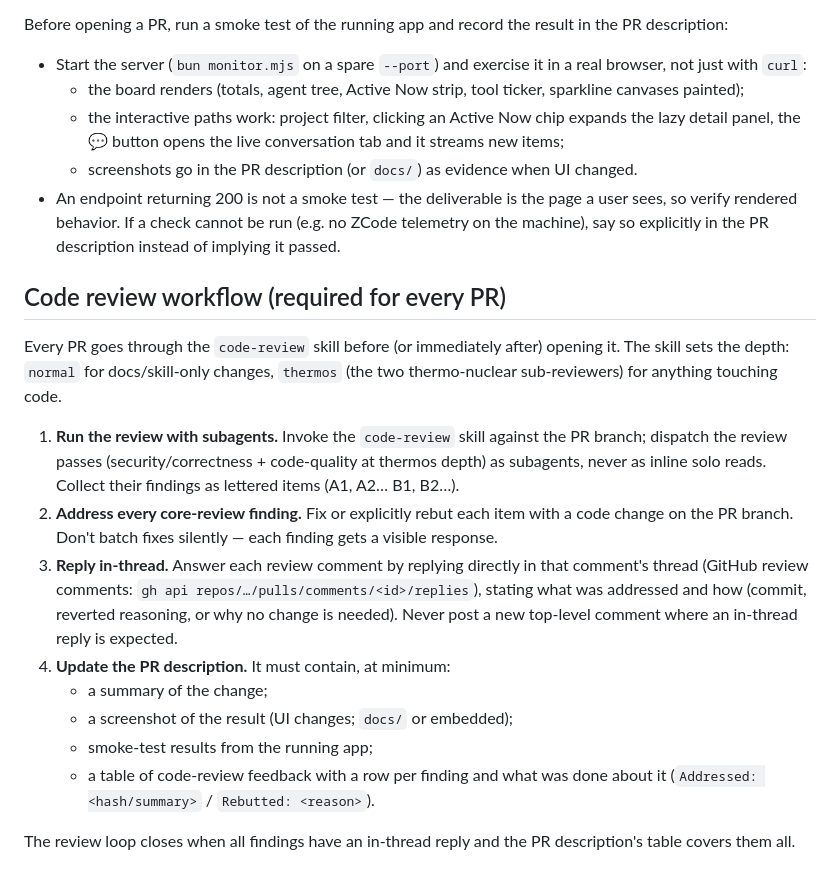
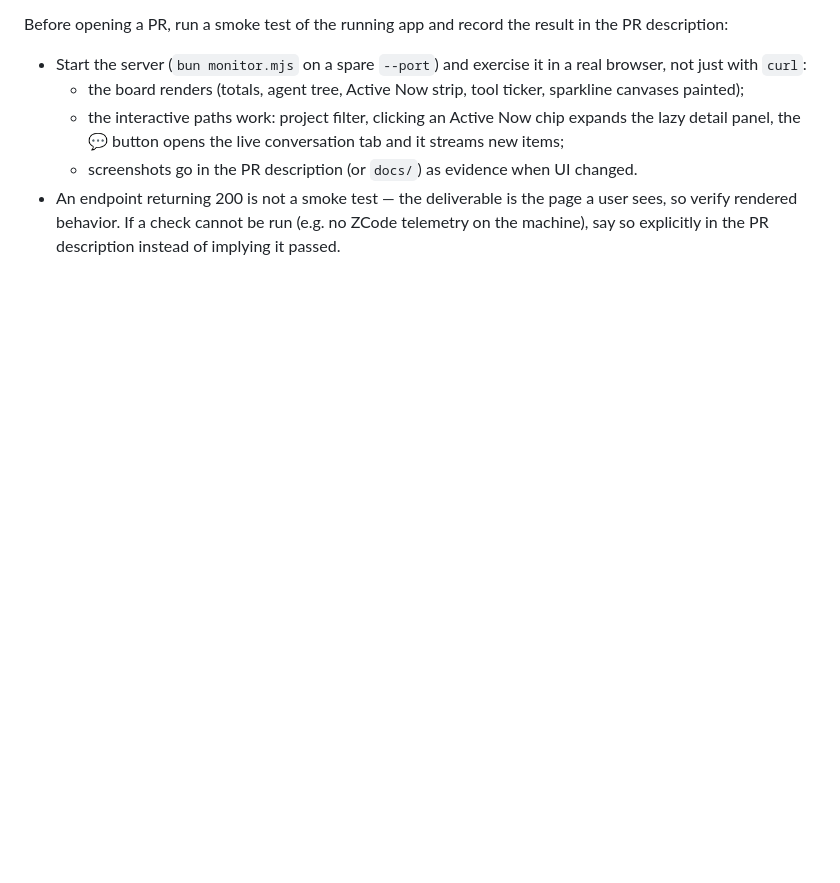
Before and after one commit to ahaqqu/AgenQ, a Markdown page: AGENTS.md, the part around the change. Rendered like a GitHub page; blank space fills up the shorter version.

```diff
--- a/AGENTS.md
+++ b/AGENTS.md
@@ -15,18 +15,3 @@ Before opening a PR, run a smoke test of the running app and record the result i
   - the interactive paths work: project filter, clicking an Active Now chip expands the lazy detail panel, the 💬 button opens the live conversation tab and it streams new items;
   - screenshots go in the PR description (or `docs/`) as evidence when UI changed.
 - An endpoint returning 200 is not a smoke test — the deliverable is the page a user sees, so verify rendered behavior. If a check cannot be run (e.g. no ZCode telemetry on the machine), say so explicitly in the PR description instead of implying it passed.
-
-## Code review workflow (required for every PR)
-
-Every PR goes through the `code-review` skill before (or immediately after) opening it. The skill sets the depth: `normal` for docs/skill-only changes, `thermos` (the two thermo-nuclear sub-reviewers) for anything touching code.
-
-1. **Run the review with subagents.** Invoke the `code-review` skill against the PR branch; dispatch the review passes (security/correctness + code-quality at thermos depth) as subagents, never as inline solo reads. Collect their findings as lettered items (A1, A2… B1, B2…).
-2. **Address every core-review finding.** Fix or explicitly rebut each item with a code change on the PR branch. Don't batch fixes silently — each finding gets a visible response.
-3. **Reply in-thread.** Answer each review comment by replying directly in that comment's thread (GitHub review comments: `gh api repos/…/pulls/comments/<id>/replies`), stating what was addressed and how (commit, reverted reasoning, or why no change is needed). Never post a new top-level comment where an in-thread reply is expected.
-4. **Update the PR description.** It must contain, at minimum:
-   - a summary of the change;
-   - a screenshot of the result (UI changes; `docs/` or embedded);
-   - smoke-test results from the running app;
-   - a table of code-review feedback with a row per finding and what was done about it (`Addressed: <hash/summary>` / `Rebutted: <reason>`).
-
-The review loop closes when all findings have an in-thread reply and the PR description's table covers them all.
```
Also changed, not shown: README.md (+4 -4 lines), docs/screenshot-conversation.png, docs/screenshot.png, 2 other files.
